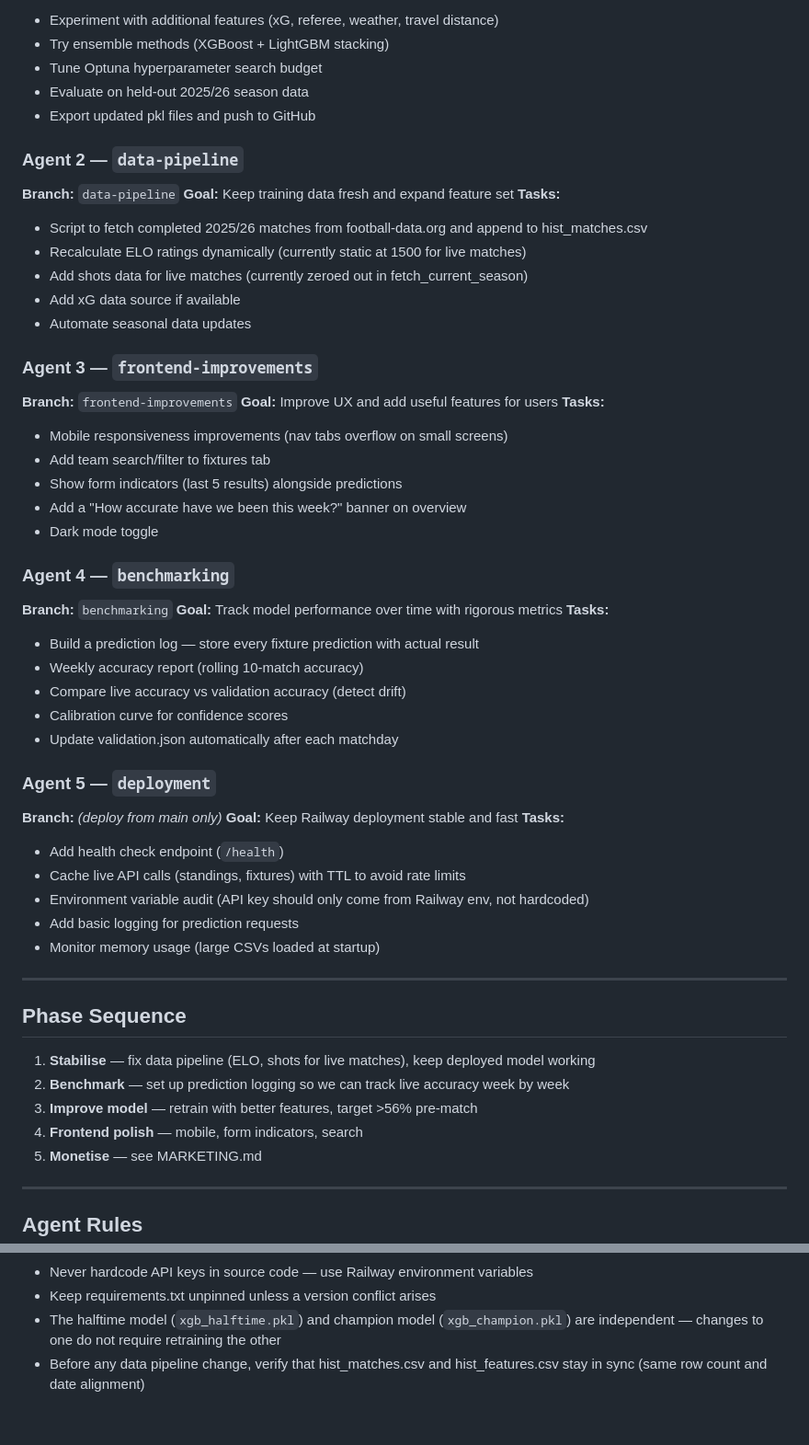
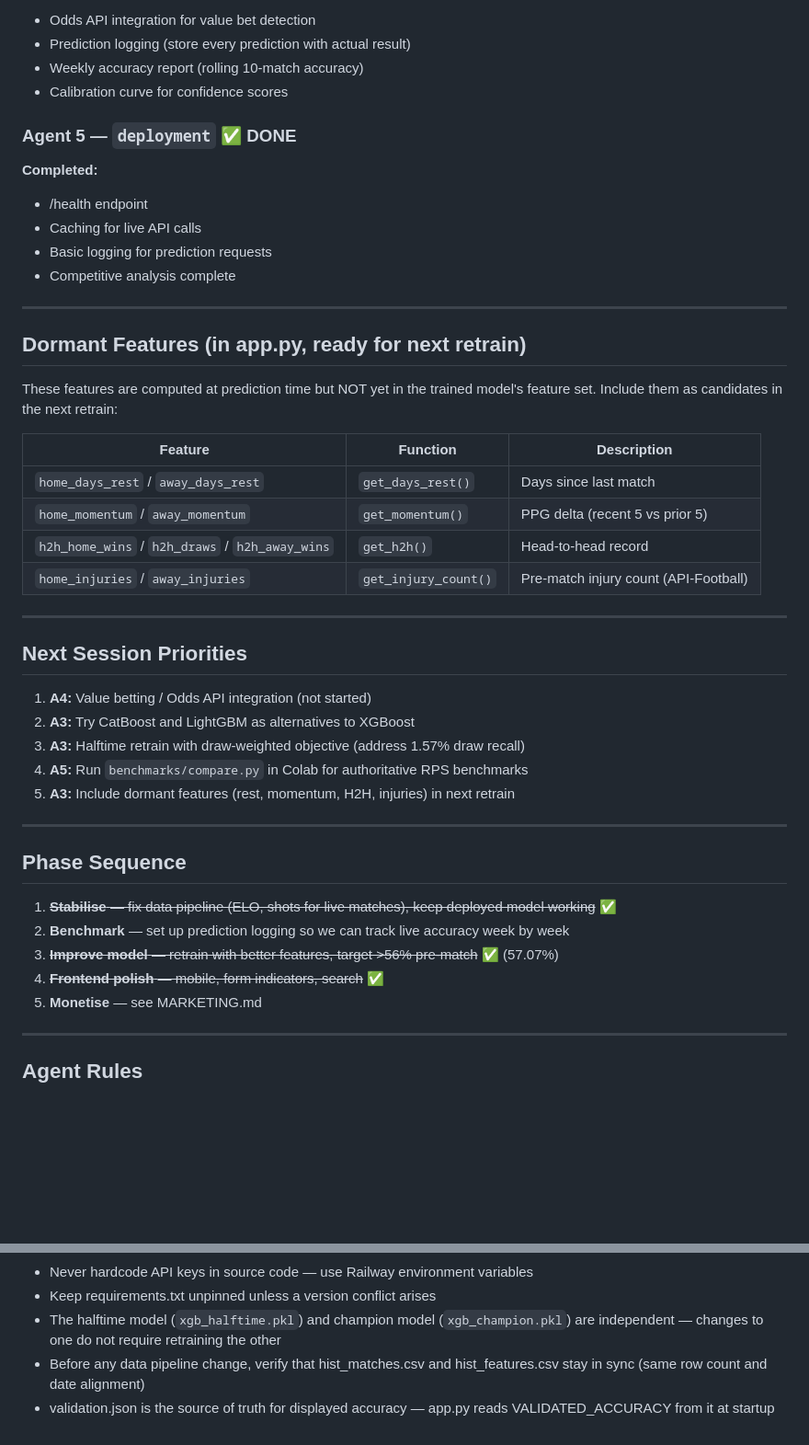
Before and after one commit to andresnalda75/Predictor, a Markdown page: CLAUDE.md, 2 parts joined by grey strips. Shown at 92% size. Drawn GitHub-style; blank space fills up the shorter version.

```diff
--- a/CLAUDE.md
+++ b/CLAUDE.md
@@ -41,58 +81,47 @@ Flask web app deployed on Railway that predicts EPL match outcomes using XGBoost
 **Tasks:**
-- Experiment with additional features (xG, referee, weather, travel distance)
-- Try ensemble methods (XGBoost + LightGBM stacking)
-- Tune Optuna hyperparameter search budget
-- Evaluate on held-out 2025/26 season data
-- Export updated pkl files and push to GitHub
+- Odds API integration for value bet detection
+- Prediction logging (store every prediction with actual result)
+- Weekly accuracy report (rolling 10-match accuracy)
+- Calibration curve for confidence scores
 
-### Agent 2 — `data-pipeline`
-**Branch:** `data-pipeline`
-**Goal:** Keep training data fresh and expand feature set
-**Tasks:**
-- Script to fetch completed 2025/26 matches from football-data.org and append to hist_matches.csv
-- Recalculate ELO ratings dynamically (currently static at 1500 for live matches)
-- Add shots data for live matches (currently zeroed out in fetch_current_season)
-- Add xG data source if available
-- Automate seasonal data updates
+### Agent 5 — `deployment` ✅ DONE
+**Completed:**
+- /health endpoint
+- Caching for live API calls
+- Basic logging for prediction requests
+- Competitive analysis complete
 
-### Agent 3 — `frontend-improvements`
-**Branch:** `frontend-improvements`
-**Goal:** Improve UX and add useful features for users
-**Tasks:**
-- Mobile responsiveness improvements (nav tabs overflow on small screens)
-- Add team search/filter to fixtures tab
-- Show form indicators (last 5 results) alongside predictions
-- Add a "How accurate have we been this week?" banner on overview
-- Dark mode toggle
+---
 
-### Agent 4 — `benchmarking`
-**Branch:** `benchmarking`
-**Goal:** Track model performance over time with rigorous metrics
-**Tasks:**
-- Build a prediction log — store every fixture prediction with actual result
-- Weekly accuracy report (rolling 10-match accuracy)
-- Compare live accuracy vs validation accuracy (detect drift)
-- Calibration curve for confidence scores
-- Update validation.json automatically after each matchday
+## Dormant Features (in app.py, ready for next retrain)
 
-### Agent 5 — `deployment`
-**Branch:** _(deploy from main only)_
-**Goal:** Keep Railway deployment stable and fast
-**Tasks:**
-- Add health check endpoint (`/health`)
-- Cache live API calls (standings, fixtures) with TTL to avoid rate limits
-- Environment variable audit (API key should only come from Railway env, not hardcoded)
-- Add basic logging for prediction requests
-- Monitor memory usage (large CSVs loaded at startup)
+These features are computed at prediction time but NOT yet in the trained model's feature set. Include them as candidates in the next retrain:
+
+| Feature | Function | Description |
+|---|---|---|
+| `home_days_rest` / `away_days_rest` | `get_days_rest()` | Days since last match |
+| `home_momentum` / `away_momentum` | `get_momentum()` | PPG delta (recent 5 vs prior 5) |
+| `h2h_home_wins` / `h2h_draws` / `h2h_away_wins` | `get_h2h()` | Head-to-head record |
+| `home_injuries` / `away_injuries` | `get_injury_count()` | Pre-match injury count (API-Football) |
+
+---
+
+## Next Session Priorities
+
+1. **A4:** Value betting / Odds API integration (not started)
+2. **A3:** Try CatBoost and LightGBM as alternatives to XGBoost
+3. **A3:** Halftime retrain with draw-weighted objective (address 1.57% draw recall)
+4. **A5:** Run `benchmarks/compare.py` in Colab for authoritative RPS benchmarks
+5. **A3:** Include dormant features (rest, momentum, H2H, injuries) in next retrain
 
 ---
 
 ## Phase Sequence
 
-1. **Stabilise** — fix data pipeline (ELO, shots for live matches), keep deployed model working
+1. ~~**Stabilise** — fix data pipeline (ELO, shots for live matches), keep deployed model working~~ ✅
 2. **Benchmark** — set up prediction logging so we can track live accuracy week by week
-3. **Improve model** — retrain with better features, target >56% pre-match
-4. **Frontend polish** — mobile, form indicators, search
+3. ~~**Improve model** — retrain with better features, target >56% pre-match~~ ✅ (57.07%)
+4. ~~**Frontend polish** — mobile, form indicators, search~~ ✅
 5. **Monetise** — see MARKETING.md
 
 ---
@@ -106,3 +135,4 @@ Flask web app deployed on Railway that predicts EPL match outcomes using XGBoost
 - Keep requirements.txt unpinned unless a version conflict arises
 - The halftime model (`xgb_halftime.pkl`) and champion model (`xgb_champion.pkl`) are independent — changes to one do not require retraining the other
 - Before any data pipeline change, verify that hist_matches.csv and hist_features.csv stay in sync (same row count and date alignment)
+- validation.json is the source of truth for displayed accuracy — app.py reads VALIDATED_ACCURACY from it at startup
```
Also changed, not shown: other parts of CLAUDE.md (+51 -11 lines).
